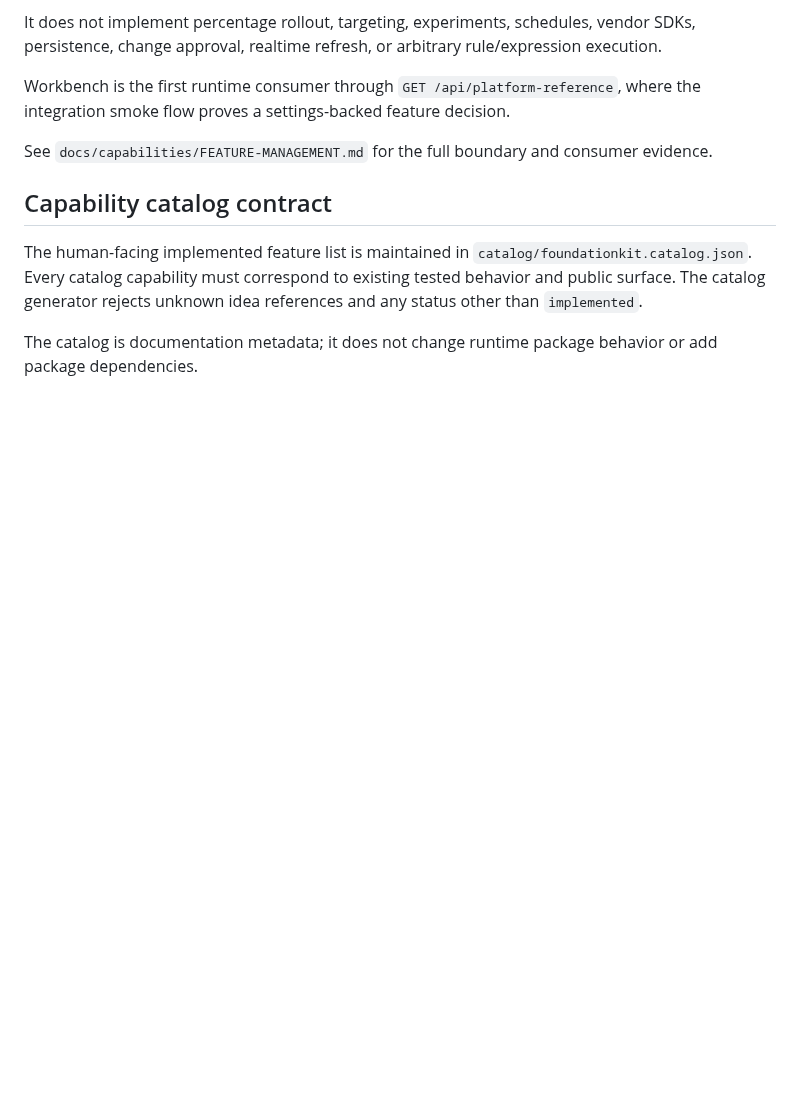
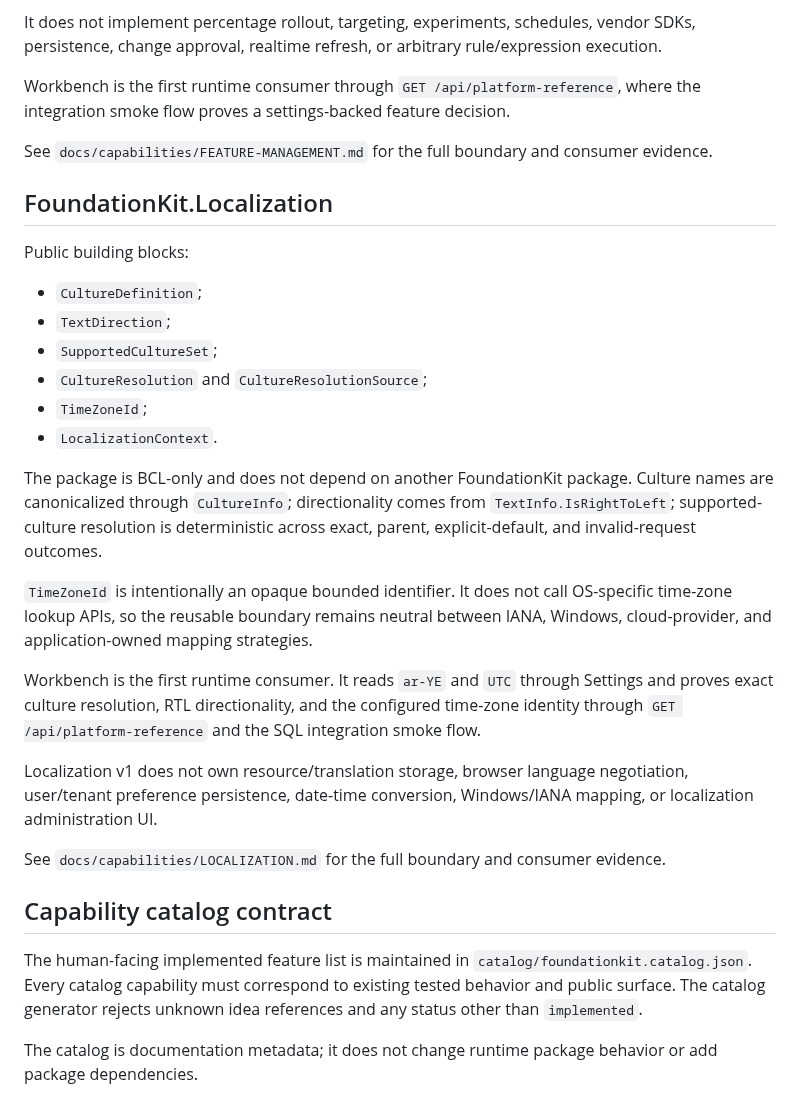
Before and after one commit to a2sn2/entertainment-api-docs, a Markdown page: docs/PACKAGES.md, the part around the change. Rendered like a GitHub page; blank space fills up the shorter version.

Commit message:
Document Localization package contract

```diff
--- a/docs/PACKAGES.md
+++ b/docs/PACKAGES.md
@@ -272,6 +272,27 @@ Workbench is the first runtime consumer through `GET /api/platform-reference`, w
 
 See `docs/capabilities/FEATURE-MANAGEMENT.md` for the full boundary and consumer evidence.
 
+## FoundationKit.Localization
+
+Public building blocks:
+
+- `CultureDefinition`;
+- `TextDirection`;
+- `SupportedCultureSet`;
+- `CultureResolution` and `CultureResolutionSource`;
+- `TimeZoneId`;
+- `LocalizationContext`.
+
+The package is BCL-only and does not depend on another FoundationKit package. Culture names are canonicalized through `CultureInfo`; directionality comes from `TextInfo.IsRightToLeft`; supported-culture resolution is deterministic across exact, parent, explicit-default, and invalid-request outcomes.
+
+`TimeZoneId` is intentionally an opaque bounded identifier. It does not call OS-specific time-zone lookup APIs, so the reusable boundary remains neutral between IANA, Windows, cloud-provider, and application-owned mapping strategies.
+
+Workbench is the first runtime consumer. It reads `ar-YE` and `UTC` through Settings and proves exact culture resolution, RTL directionality, and the configured time-zone identity through `GET /api/platform-reference` and the SQL integration smoke flow.
+
+Localization v1 does not own resource/translation storage, browser language negotiation, user/tenant preference persistence, date-time conversion, Windows/IANA mapping, or localization administration UI.
+
+See `docs/capabilities/LOCALIZATION.md` for the full boundary and consumer evidence.
+
 ## Capability catalog contract
 
 The human-facing implemented feature list is maintained in `catalog/foundationkit.catalog.json`. Every catalog capability must correspond to existing tested behavior and public surface. The catalog generator rejects unknown idea references and any status other than `implemented`.
```
